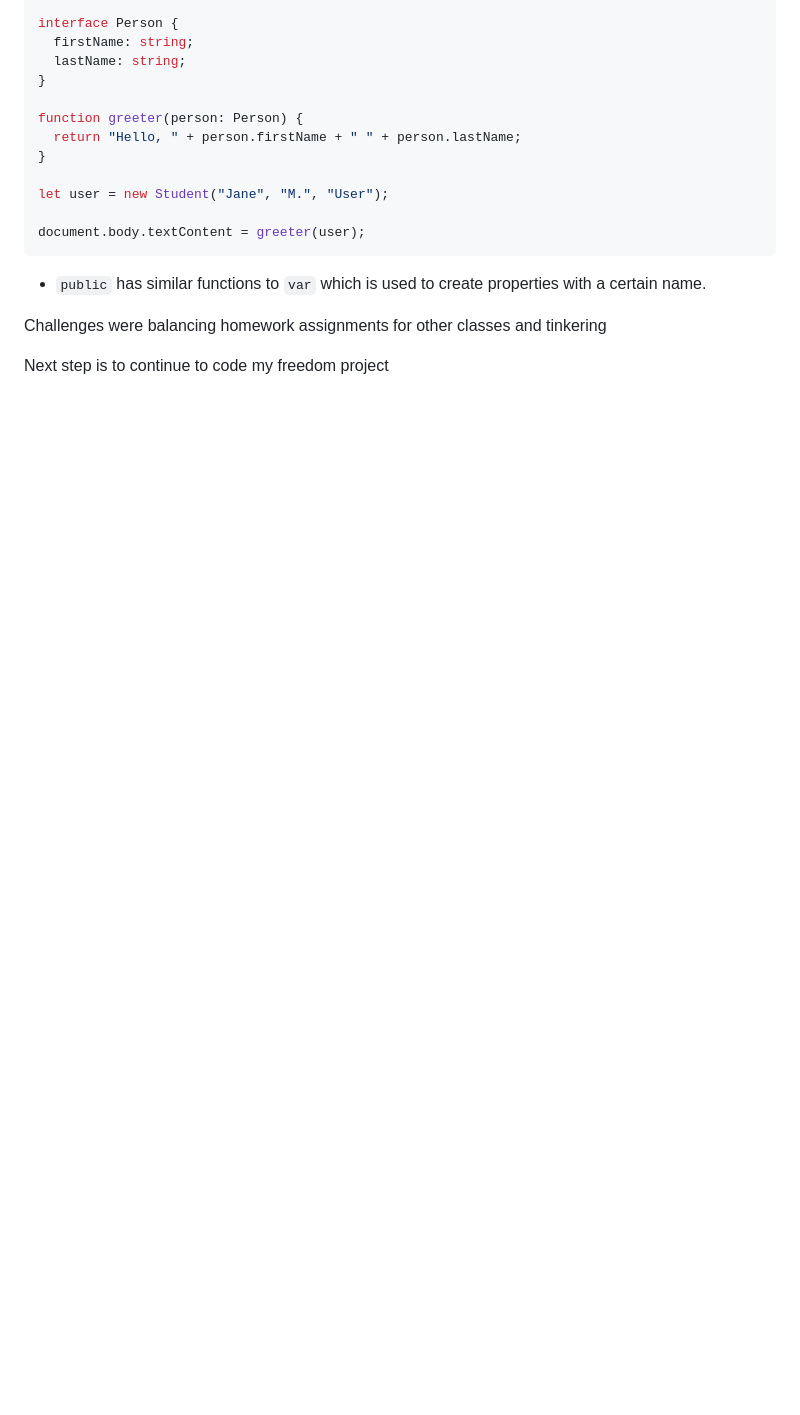
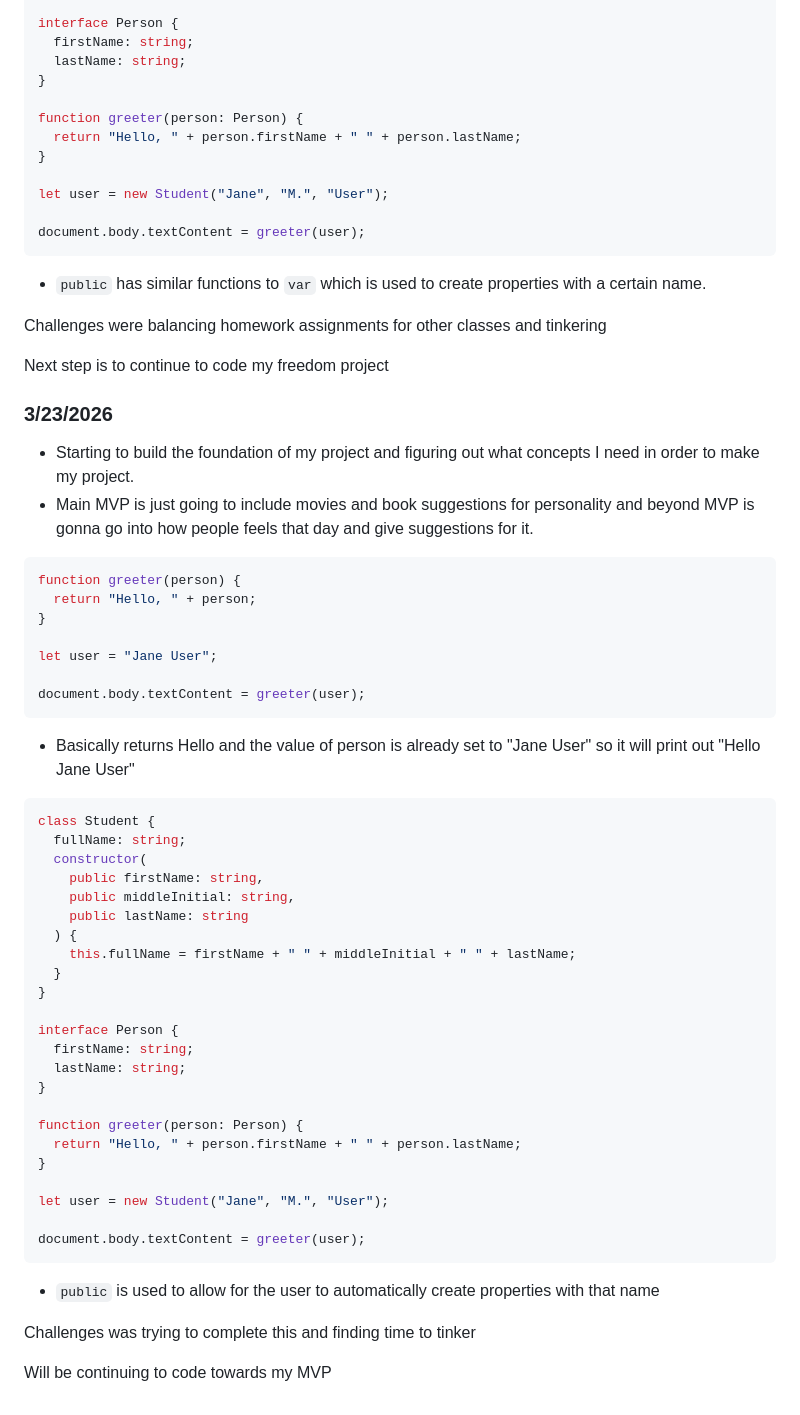
Before and after one commit to tinax8774/sep11-freedom-project, a Markdown page: tool/learning-log.md, the part around the change. GitHub-like rendering; blank space fills up the shorter version.

Commit message:
finish learning log

````diff
--- a/tool/learning-log.md
+++ b/tool/learning-log.md
@@ -271,6 +271,51 @@ Challenges were balancing homework assignments for other classes and tinkering
 
 Next step is to continue to code my freedom project
 
+### 3/23/2026
+* Starting to build the foundation of my project and figuring out what concepts I need in order to make my project.
+* Main MVP is just going to include movies and book suggestions for personality and beyond MVP is gonna go into how people feels that day and give suggestions for it.
+
+``` js
+function greeter(person) {
+  return "Hello, " + person;
+}
+
+let user = "Jane User";
+
+document.body.textContent = greeter(user);
+```
+* Basically returns Hello and the value of person is already set to "Jane User" so it will print out "Hello Jane User"
+
+``` js
+class Student {
+  fullName: string;
+  constructor(
+    public firstName: string,
+    public middleInitial: string,
+    public lastName: string
+  ) {
+    this.fullName = firstName + " " + middleInitial + " " + lastName;
+  }
+}
+
+interface Person {
+  firstName: string;
+  lastName: string;
+}
+
+function greeter(person: Person) {
+  return "Hello, " + person.firstName + " " + person.lastName;
+}
+
+let user = new Student("Jane", "M.", "User");
+
+document.body.textContent = greeter(user);
+```
+* `public` is used to allow for the user to automatically create properties with that name
+
+Challenges was trying to complete this and finding time to tinker
+
+Will be continuing to code towards my MVP
 <!--
 * Links you used today (websites, videos, etc)
 * Things you tried, progress you made, etc
````
